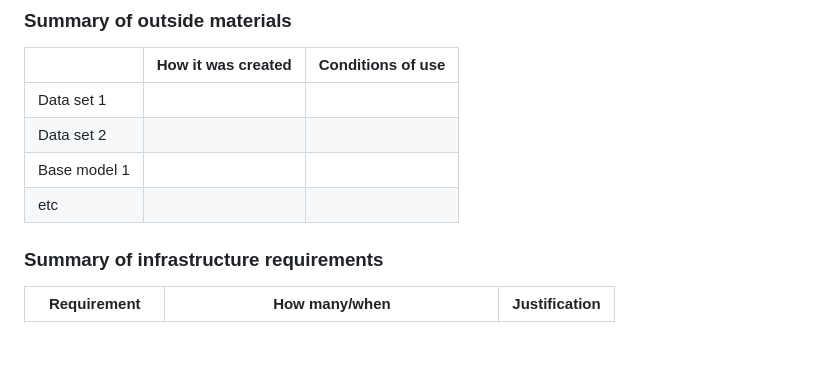
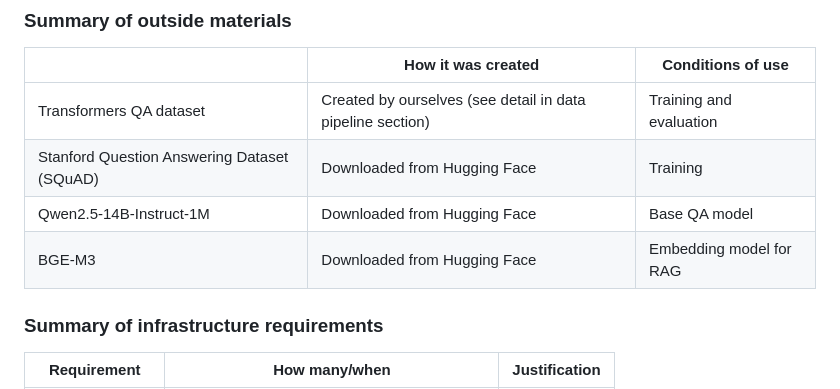
Before and after one commit to Jasonzzzz28/Transformer-QA, a Markdown page: README.md, the part around the change. Drawn GitHub-style; blank space fills up the shorter version.

```diff
--- a/README.md
+++ b/README.md
@@ -28,10 +28,10 @@ Discuss: Value proposition: Your will propose a machine learning system that can
 
 |              | How it was created | Conditions of use |
 |--------------|--------------------|-------------------|
-| Data set 1   |                    |                   |
-| Data set 2   |                    |                   |
-| Base model 1 |                    |                   |
-| etc          |                    |                   |
+| Transformers QA dataset   |     Created by ourselves (see detail in data pipeline section)               |    Training and evaluation               |
+| Stanford Question Answering Dataset (SQuAD)  |      Downloaded from Hugging Face              |       Training            |
+| Qwen2.5-14B-Instruct-1M |       Downloaded from Hugging Face             |      Base QA model             |
+| BGE-M3          |       Downloaded from Hugging Face             |      Embedding model for RAG             |
 
 
 ### Summary of infrastructure requirements
```
